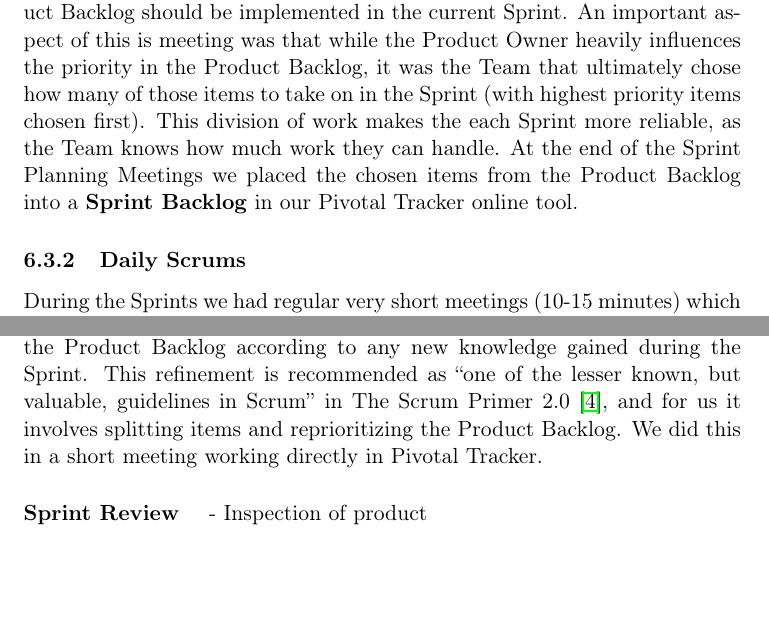
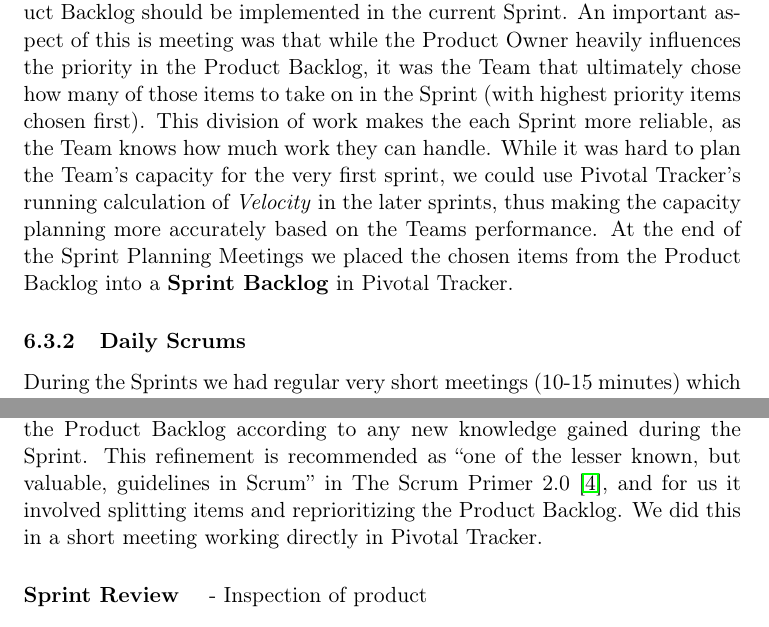
Before and after one commit to czepluch/SliceOfPie, a LaTeX document (report/report.tex, which reads report/SCRUM/the_sprint_cycle.tex): two parts of pages 22 and 24 of 42 before the commit and two parts of pages 22 and 23 of 41 after it, joined at a grey line, cut so that both start at the same text, the shorter picture padded with empty space. Compiled offline with pdfLaTeX.

Commit message:
Added few lines on capacity planning

```diff
--- a/report/SCRUM/the_sprint_cycle.tex
+++ b/report/SCRUM/the_sprint_cycle.tex
@@ -10,7 +10,8 @@ Our Sprints were prepared by two short meetings of one hour each. The first of t
 
 In \textbf{Sprint Planning Part One}  we discussed our priorizations of items in our Product Backlog. This part of the meeting was heavily influenced by the Product Owner as he was responsible for the Return of Investment. As such this part of the meeting was primarily focused on the Product Owner explaining his thoughts to the Team (and ScrumMaster) regarding what items should be chosen and also \textit{why} that is the case.
 
-In \textbf{Sprint Planning Part Two} we discussed what items from the Product Backlog should be implemented in the current Sprint. An important aspect of this is meeting was that while the Product Owner heavily influences the priority in the Product Backlog, it was the Team that ultimately chose how many of those items to take on in the Sprint (with highest priority items chosen first). This division of work makes the each Sprint more reliable, as the Team knows how much work they can handle. At the end of the Sprint Planning Meetings we placed the chosen items from the Product Backlog into a \textbf{Sprint Backlog} in our Pivotal Tracker online tool.
+In \textbf{Sprint Planning Part Two} we discussed what items from the Product Backlog should be implemented in the current Sprint. An important aspect of this is meeting was that while the Product Owner heavily influences the priority in the Product Backlog, it was the Team that ultimately chose how many of those items to take on in the Sprint (with highest priority items chosen first). This division of work makes the each Sprint more reliable, as the Team knows how much work they can handle. While it was hard to plan the Team's capacity for the very first sprint, we could use Pivotal Tracker's running calculation of \textit{Velocity} in the later sprints, thus making the capacity planning more accurately based on the Teams performance.
+ At the end of the Sprint Planning Meetings we placed the chosen items from the Product Backlog into a \textbf{Sprint Backlog} in Pivotal Tracker.
 
 \subsubsection{Daily Scrums}
 During the Sprints we had regular very short meetings (10-15 minutes) which was focused on the team members updating each other and coordinating work according to the current status on items in the Sprint Backlog. In a work environment this meeting should happen every workday, but due to other courses we had them scheduled for tuesday, thursday and either saturday or sunday. Our Daily Scrums were based on the three points (1) What has been accomplished since the last meeting?; (2) What will be done before the next meeting?; and (3) What obstacles are in the way?
@@ -51,7 +52,7 @@ The last progress tracking tool we've used, which is very common in Scrum-based
 \subsubsection{Finishing the Sprint}
 
 \paragraph{Product Backlog Refinement}
-Before finishing the Sprint we refined the Product Backlog according to any new knowledge gained during the Sprint. This refinement is recommended as ``one of the lesser known, but valuable, guidelines in Scrum'' in The Scrum Primer 2.0 \cite{ScrumPrimer2}, and for us it involves splitting items and reprioritizing the Product Backlog. We did this in a short meeting working directly in Pivotal Tracker.
+Before finishing the Sprint we refined the Product Backlog according to any new knowledge gained during the Sprint. This refinement is recommended as ``one of the lesser known, but valuable, guidelines in Scrum'' in The Scrum Primer 2.0 \cite{ScrumPrimer2}, and for us it involved splitting items and reprioritizing the Product Backlog. We did this in a short meeting working directly in Pivotal Tracker.
 
 \paragraph{Sprint Review}
 - Inspection of product
```
